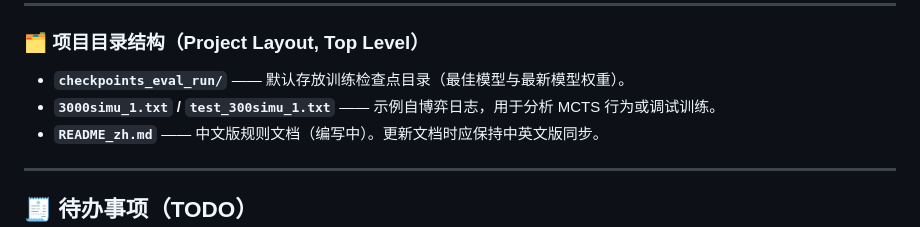
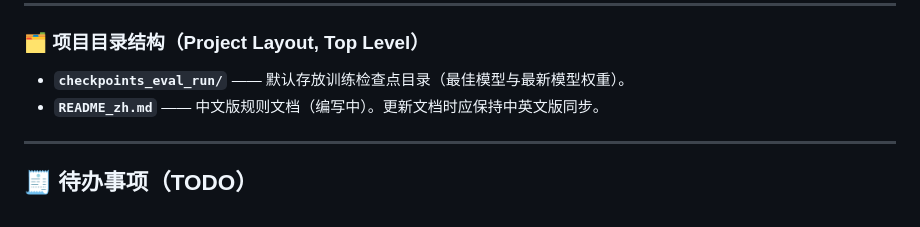
Before and after one commit to kuailehaha/liuzhou, a Markdown page: README_zh.md, the part around the change. Rendered like a GitHub page.

```diff
--- a/README_zh.md
+++ b/README_zh.md
@@ -176,7 +176,6 @@
 ### 🗂️ 项目目录结构（Project Layout, Top Level）
 
 * **`checkpoints_eval_run/`** —— 默认存放训练检查点目录（最佳模型与最新模型权重）。
-* **`3000simu_1.txt` / `test_300simu_1.txt`** —— 示例自博弈日志，用于分析 MCTS 行为或调试训练。
 * **`README_zh.md`** —— 中文版规则文档（编写中）。更新文档时应保持中英文版同步。
 
 ---
```
Also changed, not shown: README.md (+0 -1 lines).
